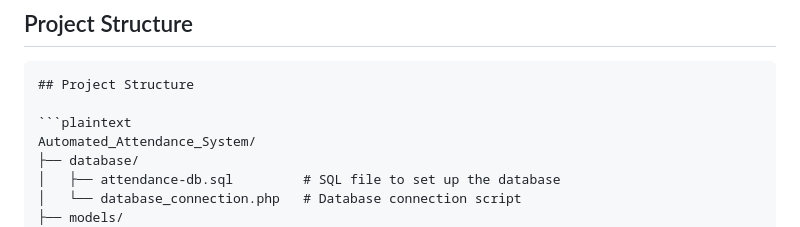
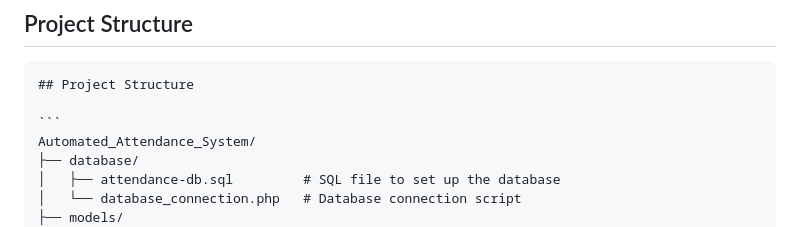
Before and after one commit to Suriyag1614/Automated_Attendance_System, a Markdown page: README.md, the part around the change. Rendered like a GitHub page.

`````diff
--- a/README.md
+++ b/README.md
@@ -17,7 +17,7 @@ A robust system designed to authenticate individuals and record attendance using
 ````
 ## Project Structure
 
-```plaintext
+```
 Automated_Attendance_System/
 ├── database/
 │   ├── attendance-db.sql         # SQL file to set up the database
`````
